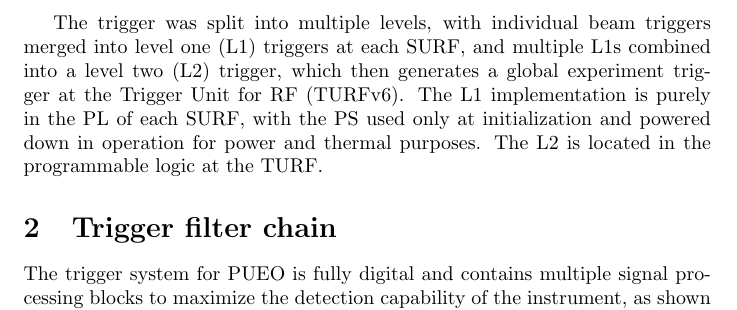
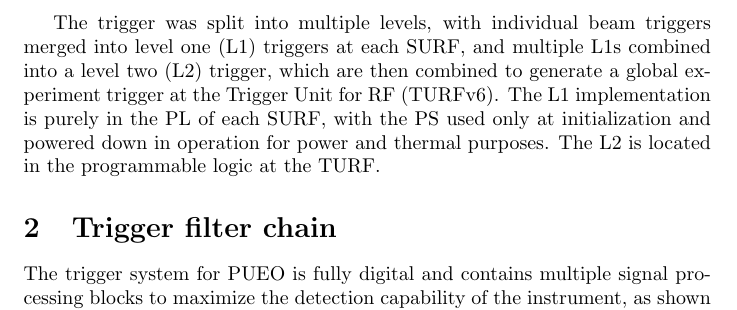
Before and after one commit to barawn/pueo-trigger-chain, a LaTeX document (main.tex): part of page 2 of 16, cut so that both start at the same text. Compiled offline with pdfLaTeX.

Commit message:
Wording update on L2

```diff
--- a/main.tex
+++ b/main.tex
@@ -52,7 +52,7 @@ $300-1200~\mathrm{MHz}$ frequency range.
 The trigger was split into multiple levels,
 with individual beam triggers merged into
 level one (L1) triggers at each SURF, and multiple L1s combined into a level two (L2)
-trigger, which then generates a global
+trigger, which are then combined to generate a global
 experiment trigger at the
 Trigger Unit for RF (TURFv6). The L1 implementation is purely in the PL of each SURF, with the PS used only at initialization and powered down in operation for power and thermal purposes. The L2 is located in the programmable logic at the TURF.
 
```
